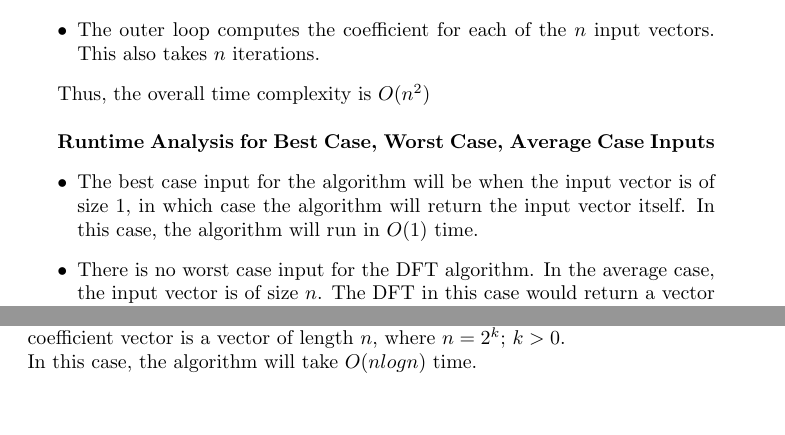
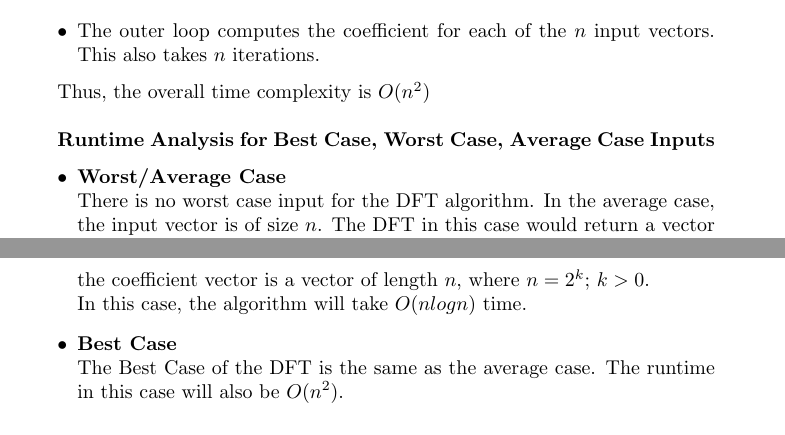
Before and after one commit to saurabhsood91/fast-fourier-transform, a LaTeX paper (Report/report.tex): two parts of pages 4 and 8 of 10 before the commit and two parts of pages 4 and 9 of 11 after it, joined at a grey line, cut so that both start at the same text. Compiled offline with pdfLaTeX.

Commit message:
add Best case analysis

```diff
--- a/Report/report.tex
+++ b/Report/report.tex
@@ -122,9 +122,11 @@ Thus, the overall time complexity is $O(n^{2})$ \\
 \textbf{Runtime Analysis for Best Case, Worst Case, Average Case Inputs}
 \begin{itemize}
 \item
-The best case input for the algorithm will be when the input vector is of size $1$, in which case the algorithm will return the input vector itself. In this case, the algorithm will run in $O(1)$ time.
+\textbf{Worst/Average Case} \\
+There is no worst case input for the DFT algorithm. In the average case, the input vector is of size $n$. The DFT in this case would return a vector of size $n$. The runtime complexity of the algorithm in this case would be $O(n^{2})$.
 \item
-There is no worst case input for the DFT algorithm. In the average case, the input vector is of size $n$. The DFT in this case would return a vector of size $n$. The runtime complexity of the algorithm in this case would be $O(n^{2})$.
+\textbf{Best Case} \\
+The Best Case of the DFT is the same as the average case. The runtime in this case will also be $O(n^{2})$.
 \end{itemize}
 
 \textbf{Numerical Characterization of the Running Time} \\ \\
@@ -253,3 +258,6 @@ In this case, the algorithm will take $O(nlogn)$ time.
+\textbf{Best Case} \\
+The Best Case of the DFT is the same as the average case. The runtime in this case will also be $O(n^{2})$.
+\end{itemize}
 
 \subsection{Numerical Characterization of the Runtime}
 
```
Also changed, not shown: Report/report.pdf, Report/report.tex (5 more changed lines).
